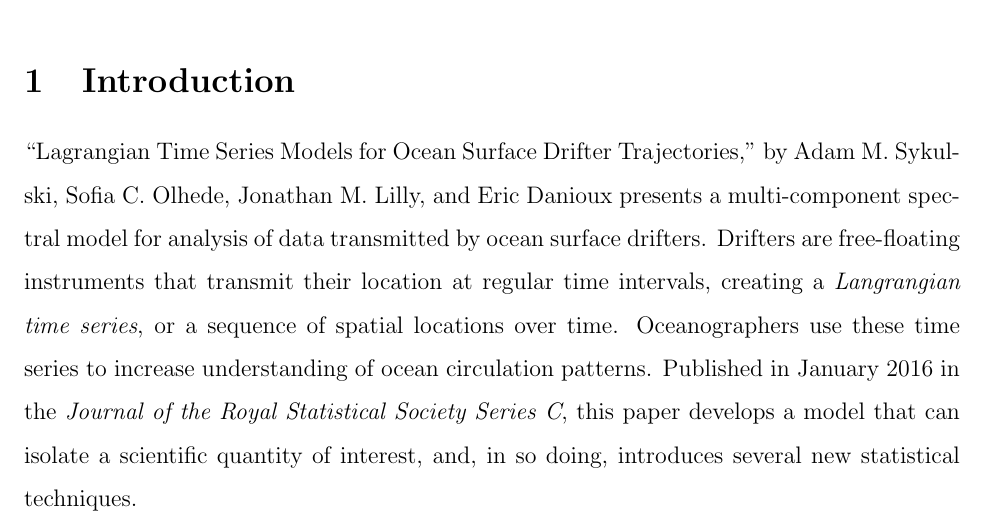
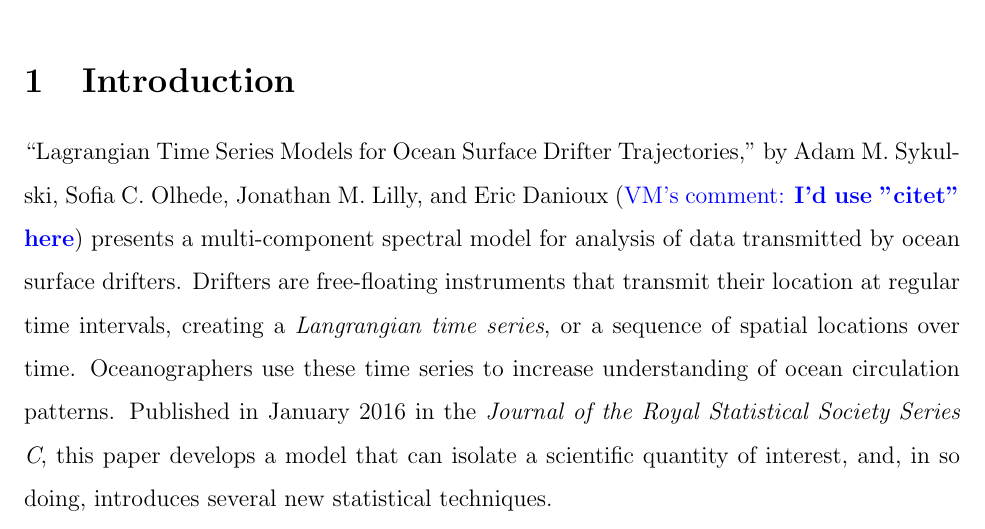
Before and after one commit to hdirector/prelim, a LaTeX document (Paper/paper.tex): part of page 1 of 10, cut so that both start at the same text. Compiled offline with pdfLaTeX.

Commit message:
small edits

```diff
--- a/Paper/paper.tex
+++ b/Paper/paper.tex
@@ -12,6 +12,12 @@
 \renewcommand{\baselinestretch}{1.5}
 
 \bibliographystyle{plainnat}
+
+\usepackage{color}
+\usepackage{ulem}
+\newcommand{\vmdel}[1]{\sout{#1}}
+\newcommand{\vmadd}[1]{\textbf{\color{red}{#1}}}
+\newcommand{\vmcomment}[1]{({\color{blue}{VM's comment:}} \textbf{\color{blue}{#1}})}
 
 \begin{document}
 %%\maketitle
@@ -30,8 +36,10 @@
 %\end{abstract}
 
 \section{Introduction}
-\indent ``Lagrangian Time Series Models for Ocean Surface Drifter Trajectories," by Adam M. Sykulski, Sofia C. Olhede, Jonathan M. Lilly, and Eric Danioux presents a multi-component spectral model for analysis of data transmitted by ocean surface drifters. Drifters are free-floating  instruments that transmit their location at regular time intervals,  creating a \textbf{\it{Langrangian time series}}, or a sequence of spatial locations over time. Oceanographers use these time series to increase understanding of  ocean circulation patterns. Published in January 2016 in the \textbf{\it{Journal of the Royal Statistical Society Series C}}, this paper develops a model that can isolate a scientific quantity of interest,  and, in so doing, introduces several new statistical techniques.\\
-\indent The motion of parcels of water moving over changing latitudes is known to have a rotational component. Because the Earth has  different diameter at different latitudes, the speed of objects moving with Earth's rotation varies across latitudes.  This induces a phenomena known as the Coriolis Effect, whereby very fast moving objects or objects being observed over long periods, such as drifters, end up moving at speeds that are different than the Earth beneath them as they change latitude. Viewed from a stationary reference frame, this creates circular motions, or inertial oscillations. These motions have known frequencies, referred to as inertial frequencies. Oceanographers  are interested in detecting deviations from these frequencies, as they are thought to indicate eddies, or persistent circular wave patterns \citep{Kunze1985}. However, the ocean has a constant turbulent background flow which makes identifying eddies in real data difficult \citep{ Elipot2010}. The methods in this paper overcome this challenge and successfully find shifts in the inertial frequency with a spectral time series model. \\
+\indent ``Lagrangian Time Series Models for Ocean Surface Drifter Trajectories," by Adam M. Sykulski, Sofia C. Olhede, Jonathan M. Lilly, and Eric Danioux \vmcomment{I'd use "citet" here} presents a multi-component spectral model for analysis of data transmitted by ocean surface drifters.
+Drifters are free-floating  instruments that transmit their location at regular time intervals,  creating a \textbf{\it{Langrangian time series}}, or a sequence of spatial locations over time. Oceanographers use these time series to increase understanding of  ocean circulation patterns. Published in January 2016 in the \textbf{\it{Journal of the Royal Statistical Society Series C}}, this paper develops a model that can isolate a scientific quantity of interest,  and, in so doing, introduces several new statistical techniques.
+\par
+The motion of parcels of water moving over changing latitudes is known to have a rotational component. Because the Earth has  different diameter at different latitudes, the speed of objects moving with Earth's rotation varies across latitudes.  This induces a phenomena known as the Coriolis Effect, whereby very fast moving objects or objects being observed over long periods, such as drifters, end up moving at speeds that are different than the Earth beneath them as they change latitude. Viewed from a stationary reference frame, this creates circular motions, or inertial oscillations. These motions have known frequencies, referred to as inertial frequencies. Oceanographers  are interested in detecting deviations from these frequencies, as they are thought to indicate eddies, or persistent circular wave patterns \citep{Kunze1985}. However, the ocean has a constant turbulent background flow which makes identifying eddies in real data difficult \citep{ Elipot2010}. The methods in this paper overcome this challenge and successfully find shifts in the inertial frequency with a spectral time series model. \\
 \indent In achieving this result, several statistical advances are made.  The authors introduce an additive spectral domain model that has components corresponding to both the turbulent background and the inertial oscillations. For the turbulent background model, the Mat\'{e}rn covariance commonly used in spatial statistics \citep{Gneiting2012} is extended to the time-series context. This allows for a more flexible model for background behavior than previously obtained.  Inertial oscillations are modeled with a complex Ornstein-Uhlenbeck (OU) \citep{Arato1962, Jeffreys1968}, which provides a stochastic equivalent to an accepted set of coupled differential equations describing inertial oscillations. Further statistical innovation is employed in fitting the model with a variation on standard Whittle likelihood to reduce bias and in allowing for non-stationarity through time-varying parameter estimates. \\
 \indent The remainder of this review proceeds as follows. After a succint review of spectral analysis, Section 2 discusses the model for the drifters and the methods used to fit it. Section 3 presents the paper's results including analysis of a long time series with time-varying parameters and an application from a simulated model. The paper concludes with a discussion of the value and limitations of the approach taken by \citet{Sykulski2016}.
 \section{Methods}
```
